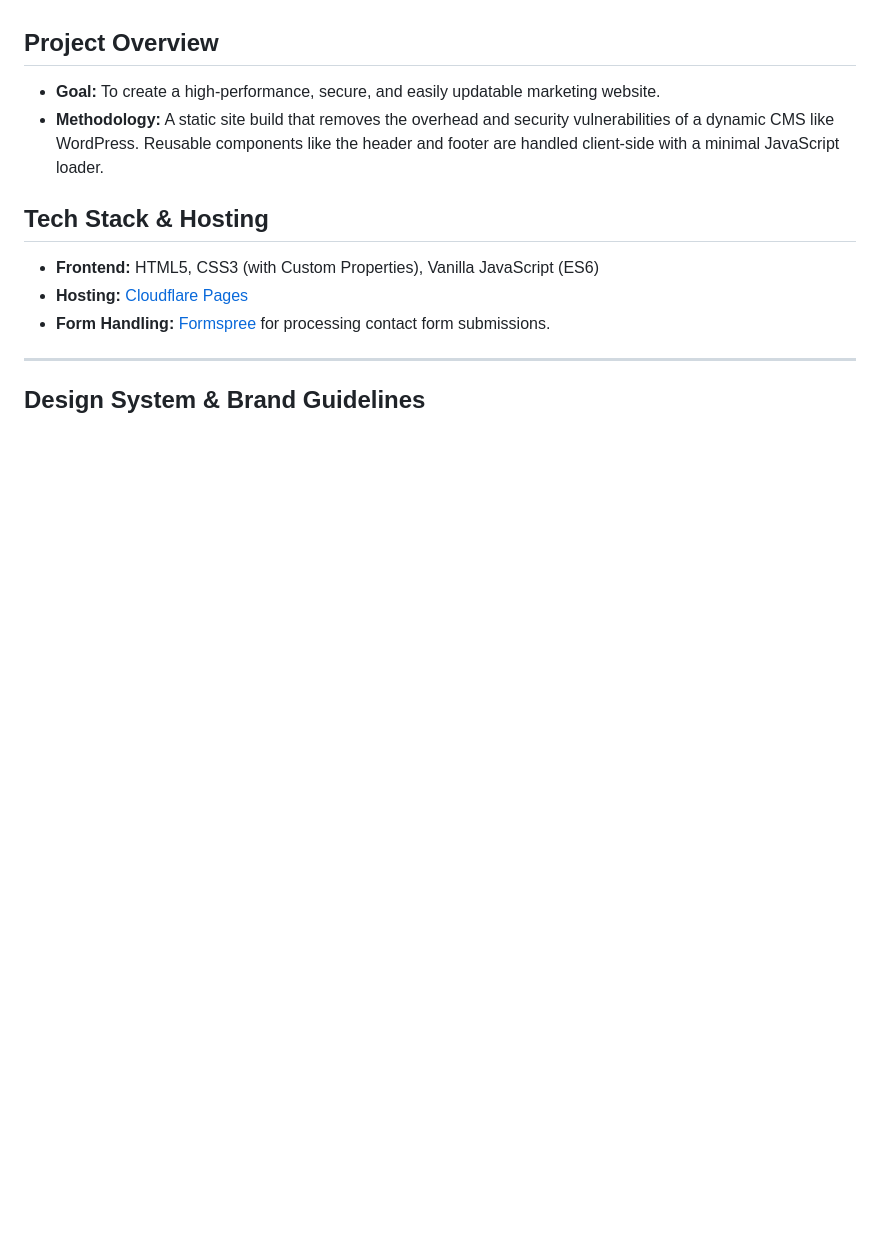
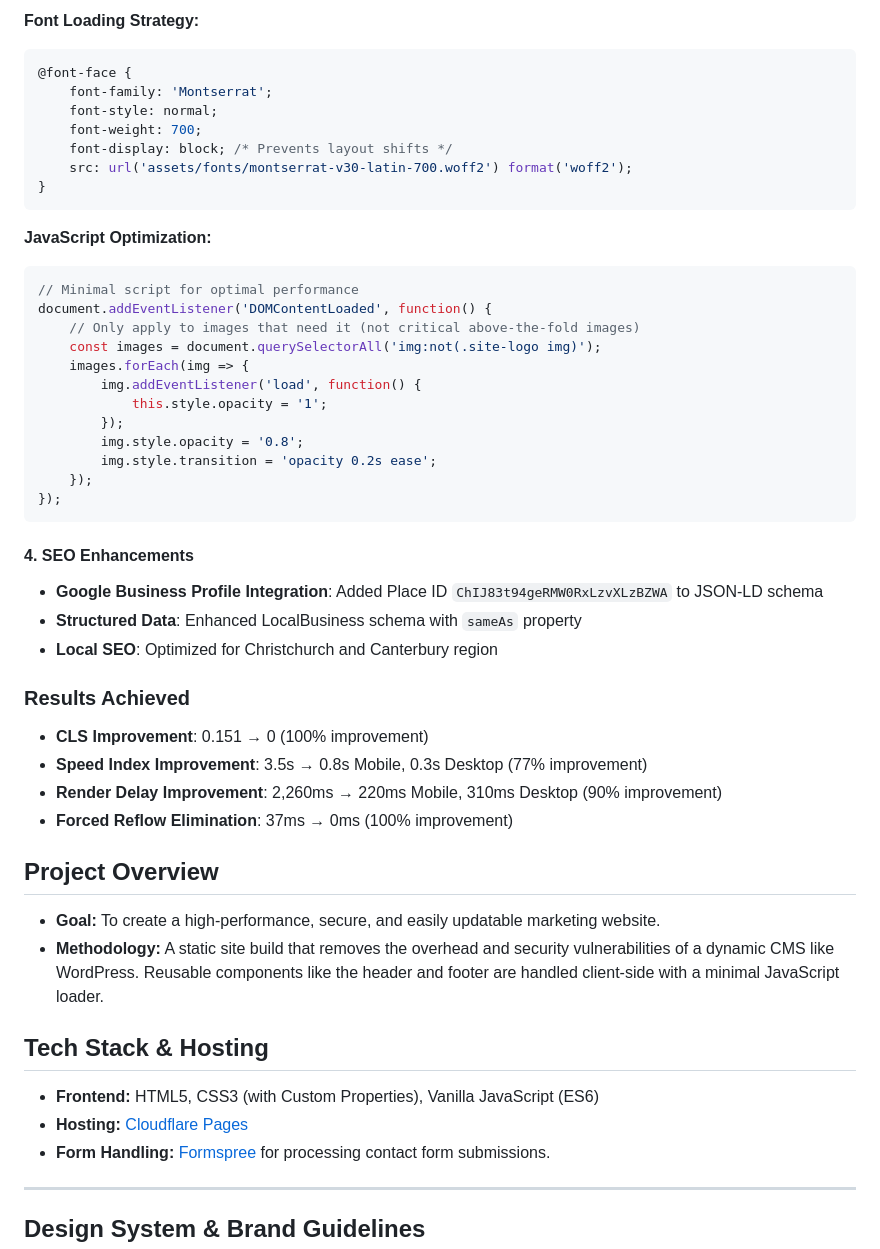
Before and after one commit to bugzptr/ipave-website, a Markdown page: README.md, the part around the change printed below. Rendered like a GitHub page; blank space fills up the shorter version.

````diff
--- a/README.md
+++ b/README.md
@@ -6,3 +76,40 @@ A fast, modern, and maintainable static website for I Pave Concrete, built with
+**Font Loading Strategy:**
+```css
+@font-face {
+    font-family: 'Montserrat';
+    font-style: normal;
+    font-weight: 700;
+    font-display: block; /* Prevents layout shifts */
+    src: url('assets/fonts/montserrat-v30-latin-700.woff2') format('woff2');
+}
+```
+
+**JavaScript Optimization:**
+```javascript
+// Minimal script for optimal performance
+document.addEventListener('DOMContentLoaded', function() {
+    // Only apply to images that need it (not critical above-the-fold images)
+    const images = document.querySelectorAll('img:not(.site-logo img)');
+    images.forEach(img => {
+        img.addEventListener('load', function() {
+            this.style.opacity = '1';
+        });
+        img.style.opacity = '0.8';
+        img.style.transition = 'opacity 0.2s ease';
+    });
+});
+```
+
+#### 4. **SEO Enhancements**
+- **Google Business Profile Integration**: Added Place ID `ChIJ83t94geRMW0RxLzvXLzBZWA` to JSON-LD schema
+- **Structured Data**: Enhanced LocalBusiness schema with `sameAs` property
+- **Local SEO**: Optimized for Christchurch and Canterbury region
+
+### Results Achieved
+- **CLS Improvement**: 0.151 → 0 (100% improvement)
+- **Speed Index Improvement**: 3.5s → 0.8s Mobile, 0.3s Desktop (77% improvement)
+- **Render Delay Improvement**: 2,260ms → 220ms Mobile, 310ms Desktop (90% improvement)
+- **Forced Reflow Elimination**: 37ms → 0ms (100% improvement)
 
 ## Project Overview
 
````
Also changed, not shown: other parts of README.md (+70 -0 lines).
